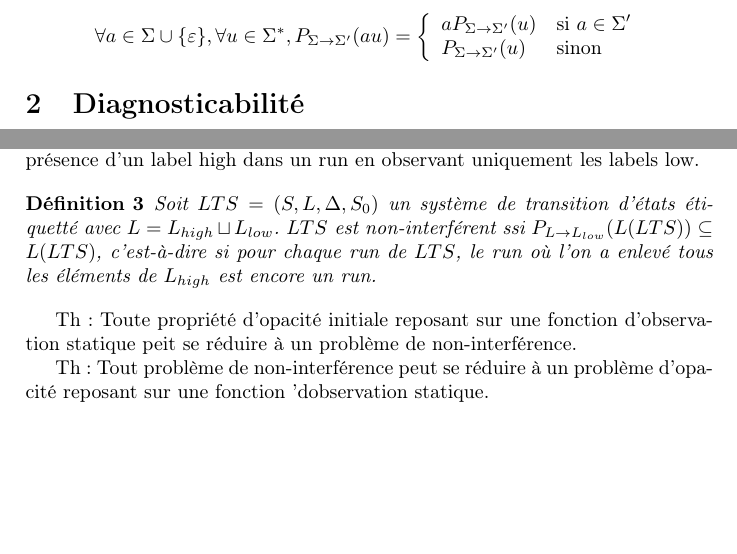
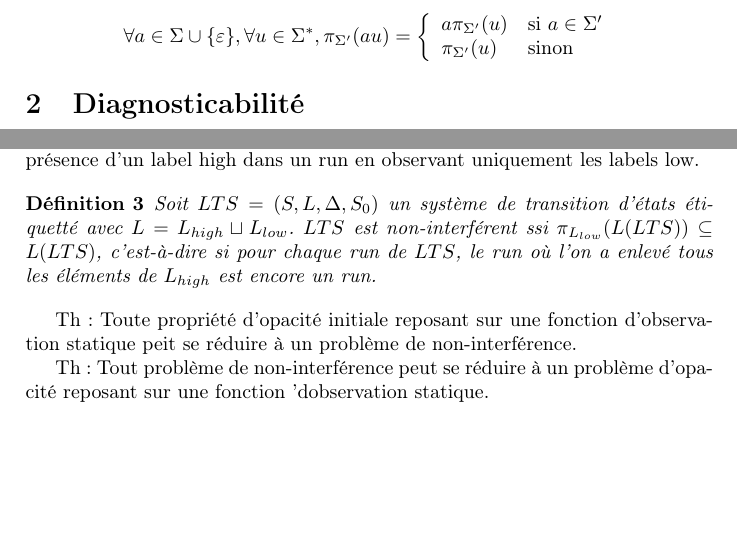
Before and after one commit to xavierm02/Projet-M1, a LaTeX document (main.tex): two parts of pages 2 and 6 of 6, joined at a grey line, cut so that both start at the same text. Compiled offline with pdfLaTeX.

Commit message:
transform P_{} to \pi_

```diff
--- a/main.tex
+++ b/main.tex
@@ -69 +69,2 @@ Soit $\Sigma'\subseteq \Sigma$. On d\'efinit la projection $P_{\Sigma \to \Sigma
 
+$$\forall a \in \Sigma \cup \{\varepsilon\}, \forall u \in \Sigma^*, \pi_{\Sigma'}(au)=
@@ -71,6 +71,6 @@ $$\forall a \in \Sigma \cup \{\varepsilon\}, \forall u \in \Sigma^*, P_{\Sigma \
 \left\{\begin{array}{ll}
-aP_{\Sigma \to \Sigma'}(u) &\text{si } a\in \Sigma'\\
-P_{\Sigma \to \Sigma'}(u) &\text{sinon} \\
+a\pi_{\Sigma'}(u) &\text{si } a\in \Sigma'\\
+\pi_{\Sigma'}(u) &\text{sinon} \\
 \end{array}\right.$$
 
 \section{Diagnosticabilit\'e}
@@ -265,7 +265,7 @@ C'est le choix de sigma qui va d\'efinir les diff\'erents niveaux d'opacit\'e :
 L'id\'ee de base de la non-interf\'erence est que les labels sont soit high, soit low. Les labels low sont visibles par tout le monde alors que les labels high sont priv\'es. Un LTS est dit non-interf\'erent si il n'est pas possible de d\'etecter la pr\'esence d'un label high dans un run en observant uniquement les labels low.
 
 \begin{mydef}
-  Soit $LTS = (S,L,\Delta,S_0)$ un syst\`eme de transition d'\'etats \'etiquett\'e avec $L=L_{high}\sqcup L_{low}$. $LTS$ est non-interf\'erent ssi $P_{L\to L_{low}}(L(LTS)) \subseteq L(LTS)$, c'est-\`a-dire si pour chaque run de $LTS$, le run o\`u l'on a enlev\'e tous les \'el\'ements de $L_{high}$ est encore un run.
+  Soit $LTS = (S,L,\Delta,S_0)$ un syst\`eme de transition d'\'etats \'etiquett\'e avec $L=L_{high}\sqcup L_{low}$. $LTS$ est non-interf\'erent ssi $\pi_{L_{low}}(L(LTS)) \subseteq L(LTS)$, c'est-\`a-dire si pour chaque run de $LTS$, le run o\`u l'on a enlev\'e tous les \'el\'ements de $L_{high}$ est encore un run.
 \end{mydef}
 
 Th : Toute propri\'et\'e d'opacit\'e initiale reposant sur une fonction d'observation statique peit se r\'eduire \`a un probl\`eme  de non-interf\'erence.
```
Also changed, not shown: main.tex (7 more changed lines).
